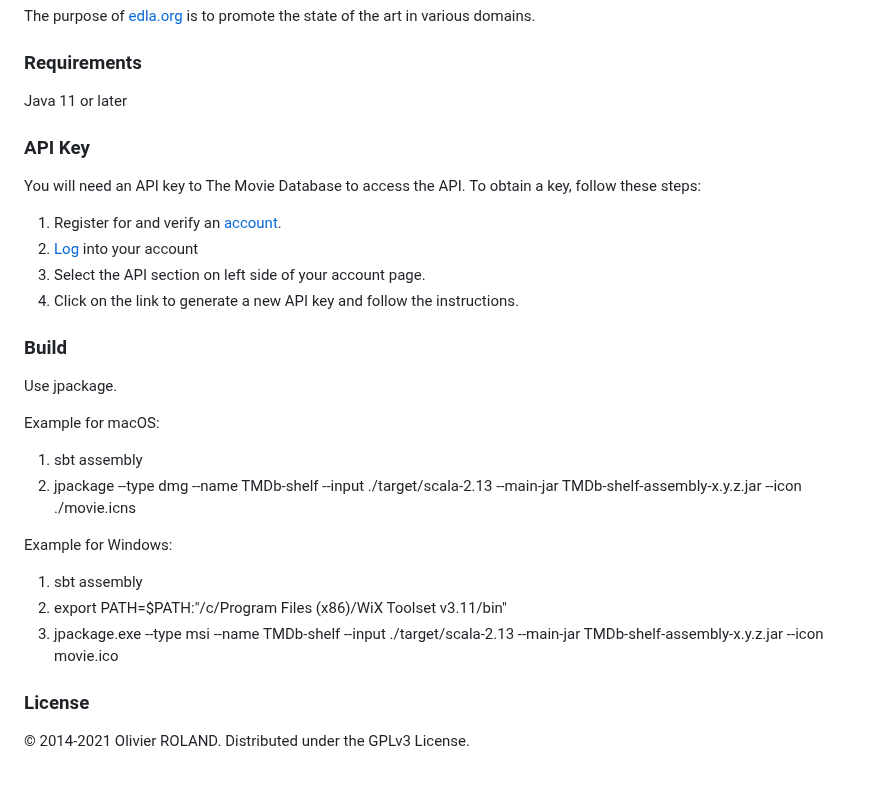
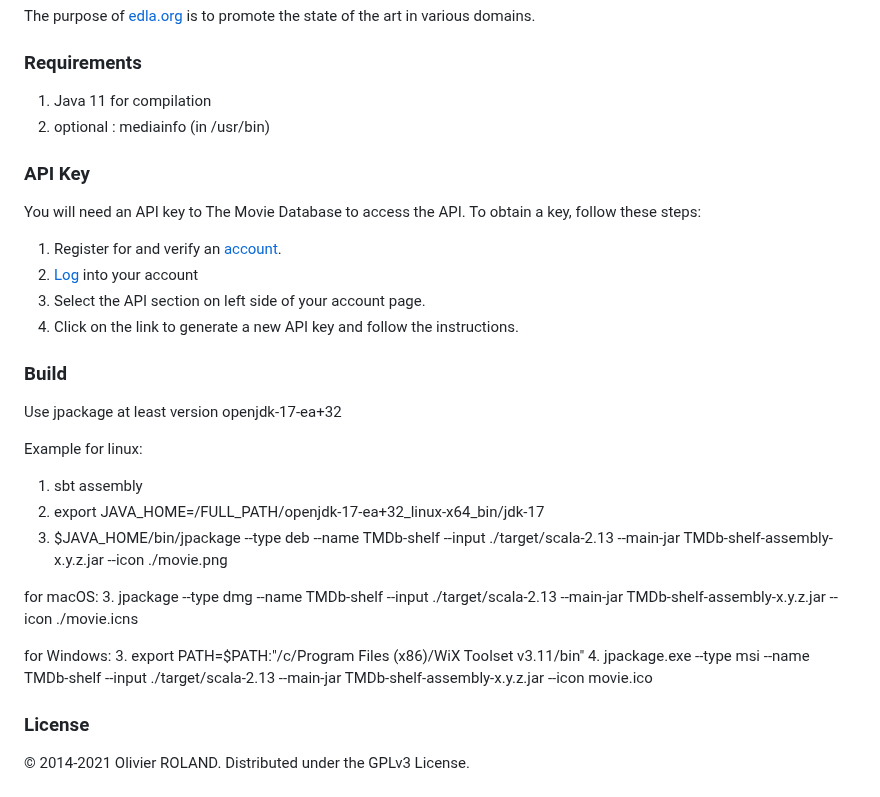
Before and after one commit to newca12/TMDb-shelf, a Markdown page: README.md, the part around the change. Drawn GitHub-style.

Commit message:
Improve Unix compatibility

```diff
--- a/README.md
+++ b/README.md
@@ -14,7 +14,8 @@ TMDb-shelf is an EDLA project.
 The purpose of [edla.org](http://www.edla.org) is to promote the state of the art in various domains.
 
 ### Requirements ###
-Java 11 or later
+1. Java 11 for compilation
+2. optional : mediainfo (in /usr/bin)
 
 ### API Key ###
 You will need an API key to The Movie Database to access the API.  To obtain a key, follow these steps:
@@ -25,16 +26,19 @@ You will need an API key to The Movie Database to access the API.  To obtain a k
 4. Click on the link to generate a new API key and follow the instructions.
 
 ### Build ###
-Use jpackage.
+Use jpackage at least version openjdk-17-ea+32
 
-Example for macOS:
+Example for linux:
 1. sbt assembly
-2. jpackage --type dmg  --name TMDb-shelf --input  ./target/scala-2.13 --main-jar TMDb-shelf-assembly-x.y.z.jar --icon ./movie.icns
+2. export JAVA_HOME=/FULL_PATH/openjdk-17-ea+32_linux-x64_bin/jdk-17
+3. $JAVA_HOME/bin/jpackage --type deb --name TMDb-shelf --input ./target/scala-2.13 --main-jar TMDb-shelf-assembly-x.y.z.jar --icon ./movie.png
 
-Example for Windows:
-1. sbt assembly
-2. export PATH=$PATH:"/c/Program Files (x86)/WiX Toolset v3.11/bin"
-3. jpackage.exe --type msi --name TMDb-shelf --input ./target/scala-2.13 --main-jar TMDb-shelf-assembly-x.y.z.jar --icon movie.ico
+for macOS:
+3. jpackage --type dmg  --name TMDb-shelf --input  ./target/scala-2.13 --main-jar TMDb-shelf-assembly-x.y.z.jar --icon ./movie.icns
+
+for Windows:
+3. export PATH=$PATH:"/c/Program Files (x86)/WiX Toolset v3.11/bin"
+4. jpackage.exe --type msi --name TMDb-shelf --input ./target/scala-2.13 --main-jar TMDb-shelf-assembly-x.y.z.jar --icon movie.ico
 
 ### License ###
 © 2014-2021 Olivier ROLAND. Distributed under the GPLv3 License.
```
Also changed, not shown: movie.png (added), 3 other files.
